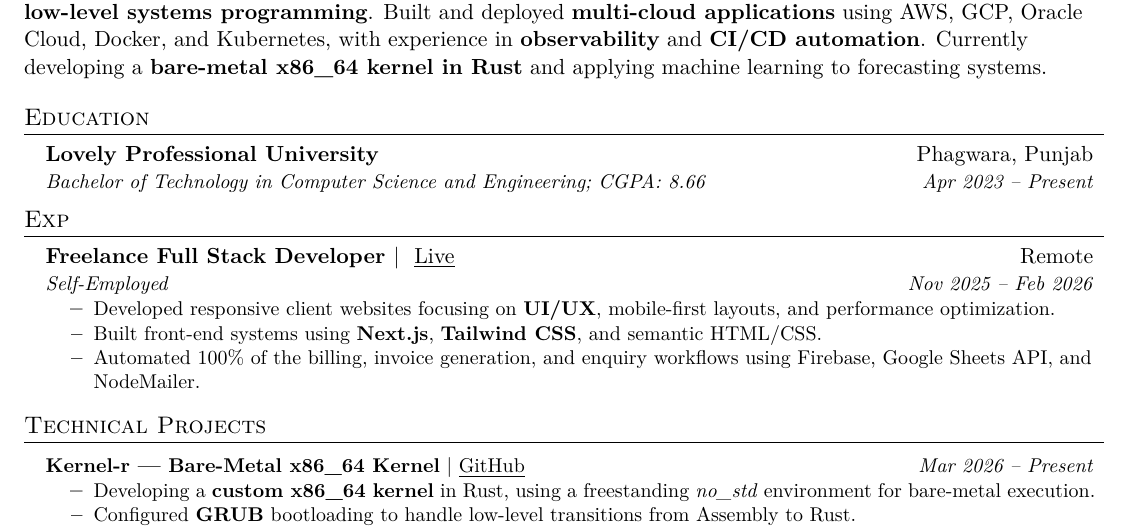
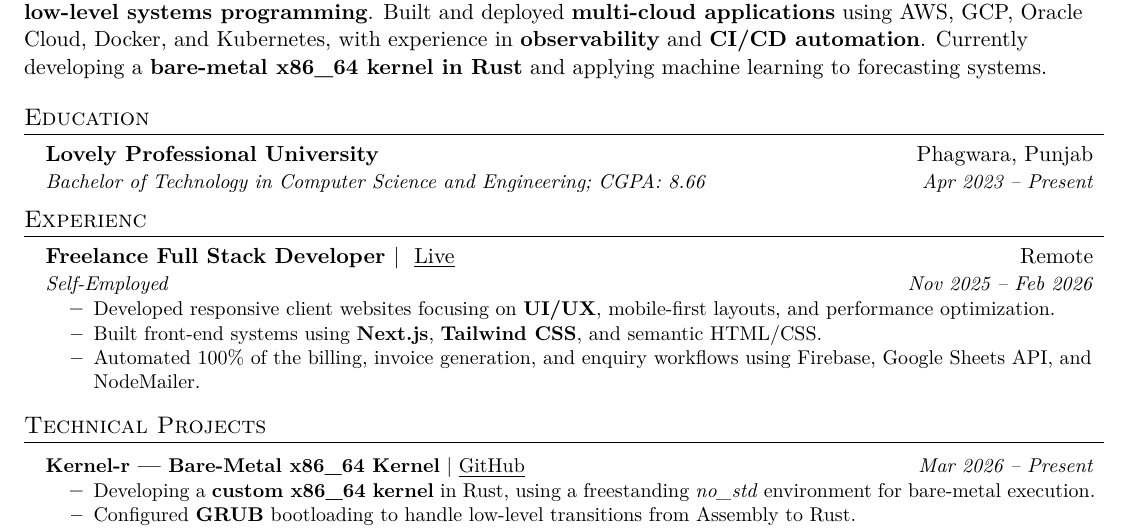
Before and after one commit to Dhruv1249/overleaf-projects, a LaTeX document (main/ytfc/new.tex): part of the page, cut so that both start at the same text. Compiled offline with XeLaTeX.

Commit message:
Edit ytfc/new.tex

```diff
--- a/main/ytfc/new.tex
+++ b/main/ytfc/new.tex
@@ -100,7 +100,7 @@ Computer Science undergraduate with experience in \textbf{cloud infrastructure},
 \resumeSubHeadingListEnd
 
 %-----------EXPERIENCE-----------
-\section{Exp}
+\section{Experienc}
 \resumeSubHeadingListStart
 
   \resumeSubheading
```
